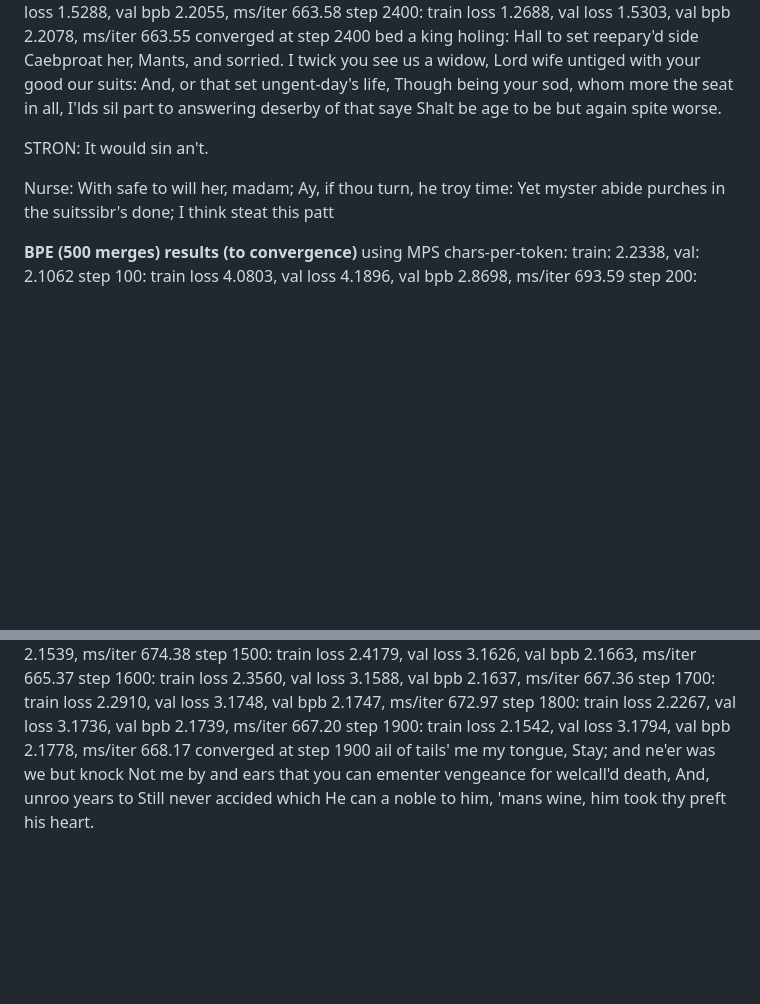
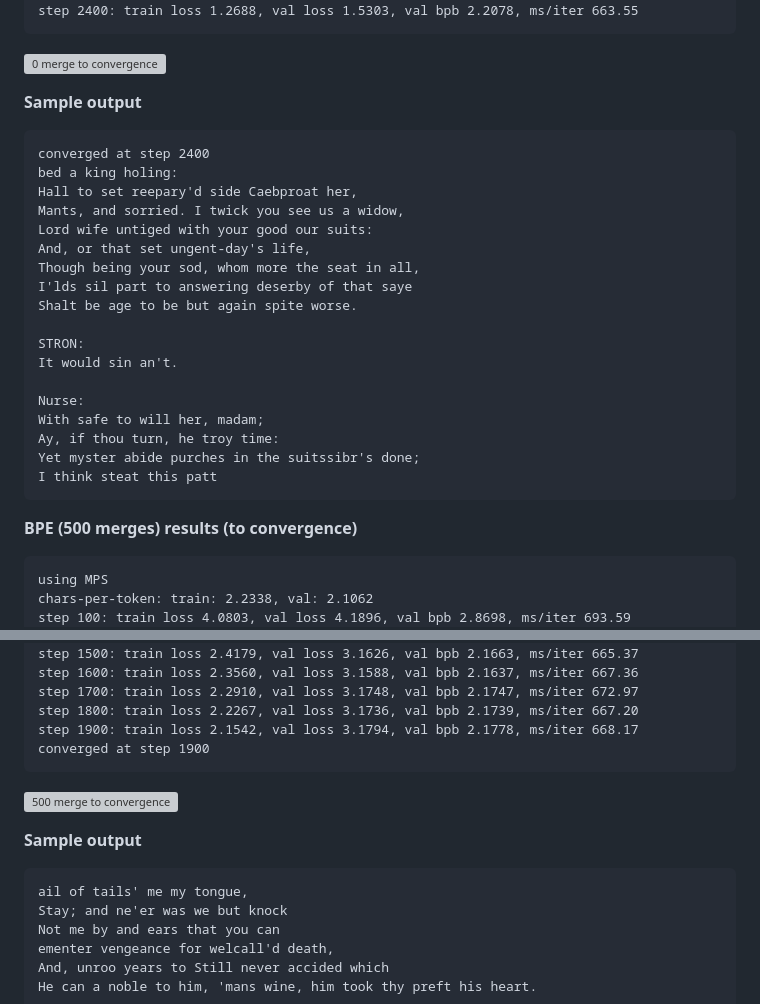
Before and after one commit to shubhav1/my-gpt, a Markdown page: experimentation/BPE.md, 2 parts joined by grey strips. Drawn GitHub-style; blank space fills up the shorter version; grey boxes are pictures that could not be loaded.

Commit message:
formatting stuff

````diff
--- a/experimentation/BPE.md
+++ b/experimentation/BPE.md
@@ -425,6 +426,13 @@ step 2100: train loss 1.2962, val loss 1.5415, val bpb 2.2239, ms/iter 665.46
 step 2200: train loss 1.2847, val loss 1.5278, val bpb 2.2041, ms/iter 662.12
 step 2300: train loss 1.2730, val loss 1.5288, val bpb 2.2055, ms/iter 663.58
 step 2400: train loss 1.2688, val loss 1.5303, val bpb 2.2078, ms/iter 663.55
+```
+
+![0 merge to convergence](loss_curves/BPE_loss_curves/0_to_convergence.png)
+
+**Sample output**
+
+```
 converged at step 2400
 bed a king holing:
 Hall to set reepary'd side Caebproat her,
@@ -443,8 +451,11 @@ With safe to will her, madam;
 Ay, if thou turn, he troy time:
 Yet myster abide purches in the suitssibr's done;
 I think steat this patt
+```
 
 **BPE (500 merges) results (to convergence)**
+
+```
 using MPS
 chars-per-token: train: 2.2338, val: 2.1062
 step 100: train loss 4.0803, val loss 4.1896, val bpb 2.8698, ms/iter 693.59
@@ -467,6 +478,13 @@ step 1700: train loss 2.2910, val loss 3.1748, val bpb 2.1747, ms/iter 672.97
 step 1800: train loss 2.2267, val loss 3.1736, val bpb 2.1739, ms/iter 667.20
 step 1900: train loss 2.1542, val loss 3.1794, val bpb 2.1778, ms/iter 668.17
 converged at step 1900
+```
+
+![500 merge to convergence](loss_curves/BPE_loss_curves/500_to_convergence.png)
+
+**Sample output**
+
+```
 ail of tails' me my tongue,
 Stay; and ne'er was we but knock
 Not me by and ears that you can
````
Also changed, not shown: other parts of experimentation/BPE.md (+2 -0 lines).
